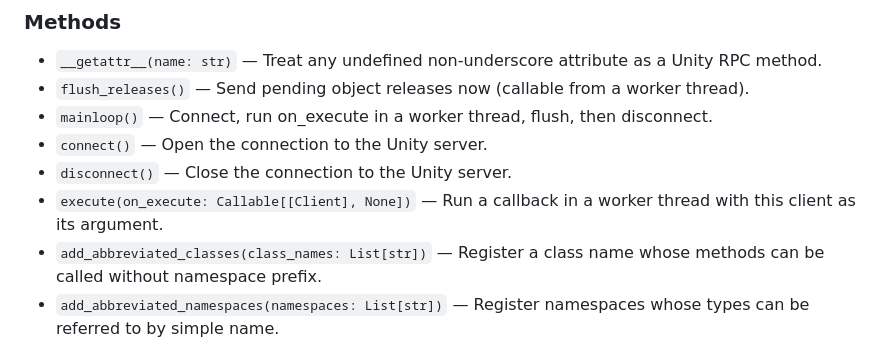
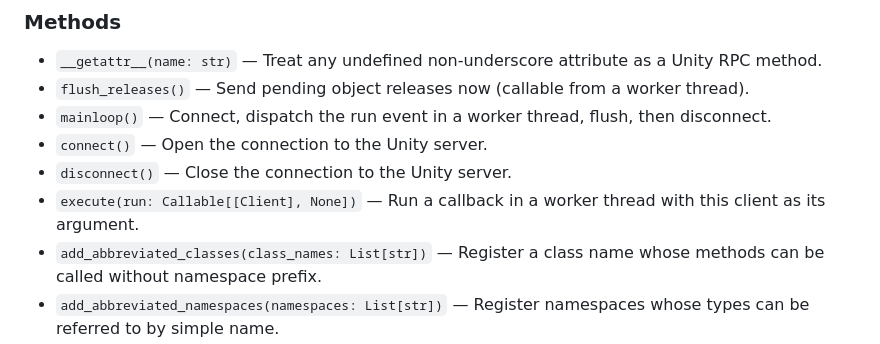
Before and after one commit to hide00310/UniLiquidLink, a Markdown page: Docs~/LLiquidLinkPythonAPI.md, the part around the change. GitHub-like rendering.

Commit message:
chore(docs): regenerate class diagram and API docs for Client.run
Regenerated output only, no hand edits. ClassDiagram.md: the composition edge
from Client to Event is now labelled `run` instead of `on_execute`.
LLiquidLinkPythonAPI.md: the mainloop() description now says it dispatches the
run event, and the execute() signature takes `run` instead of `on_execute`.
Both follow the Client.on_execute -> Client.run rename.

Co-Authored-By: Claude Sonnet 5.5 <noreply@anthropic.com>

```diff
--- a/Docs~/LLiquidLinkPythonAPI.md
+++ b/Docs~/LLiquidLinkPythonAPI.md
@@ -103,10 +103,10 @@ Client that connects to a Unity Editor server and sends RPC commands.
 ### Methods
 - `__getattr__(name: str)` — Treat any undefined non-underscore attribute as a Unity RPC method.
 - `flush_releases()` — Send pending object releases now (callable from a worker thread).
-- `mainloop()` — Connect, run on_execute in a worker thread, flush, then disconnect.
+- `mainloop()` — Connect, dispatch the run event in a worker thread, flush, then disconnect.
 - `connect()` — Open the connection to the Unity server.
 - `disconnect()` — Close the connection to the Unity server.
-- `execute(on_execute: Callable[[Client], None])` — Run a callback in a worker thread with this client as its argument.
+- `execute(run: Callable[[Client], None])` — Run a callback in a worker thread with this client as its argument.
 - `add_abbreviated_classes(class_names: List[str])` — Register a class name whose methods can be called without namespace prefix.
 - `add_abbreviated_namespaces(namespaces: List[str])` — Register namespaces whose types can be referred to by simple name.
 
```
Also changed, not shown: Docs~/ClassDiagram.md (+1 -1 lines).
